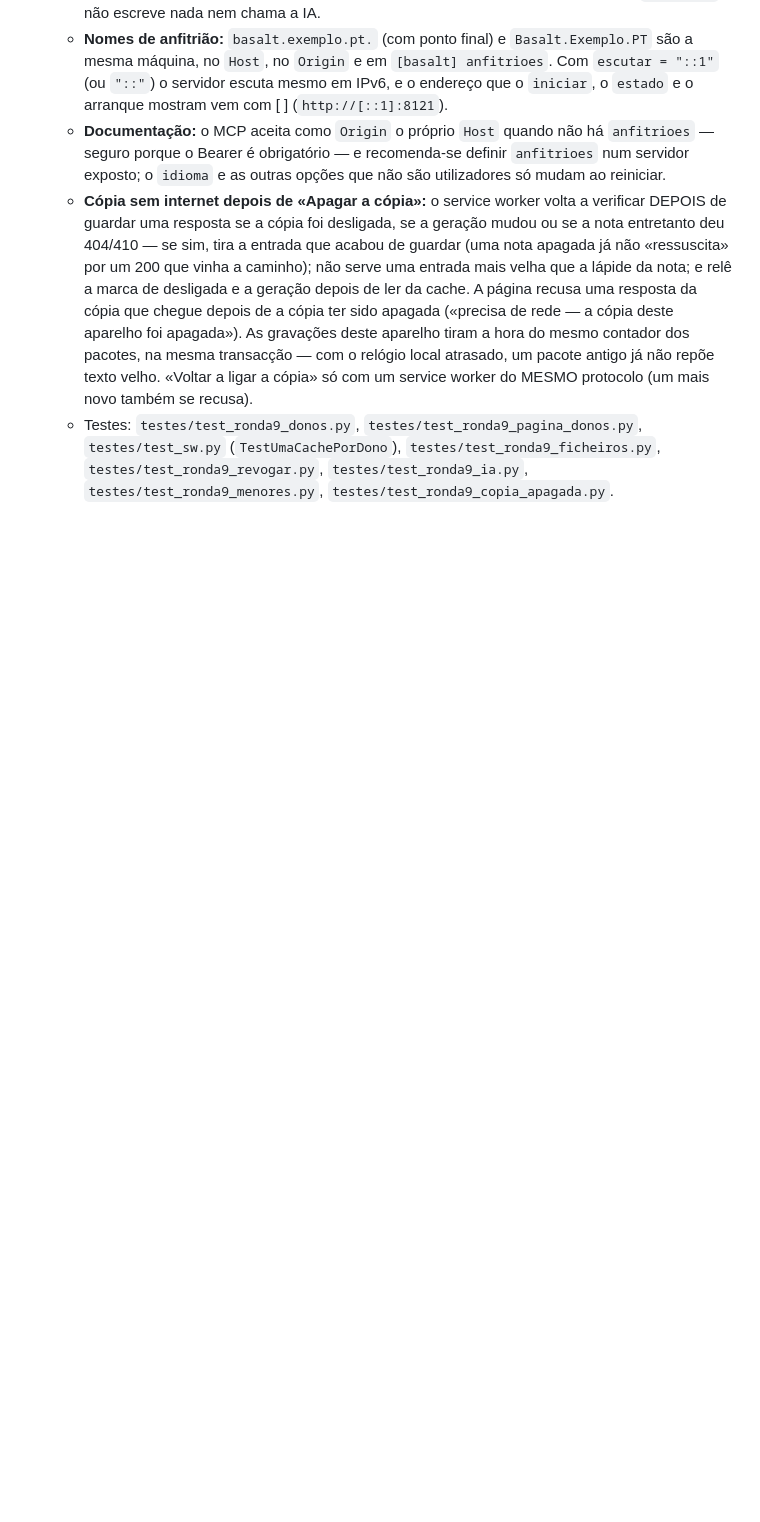
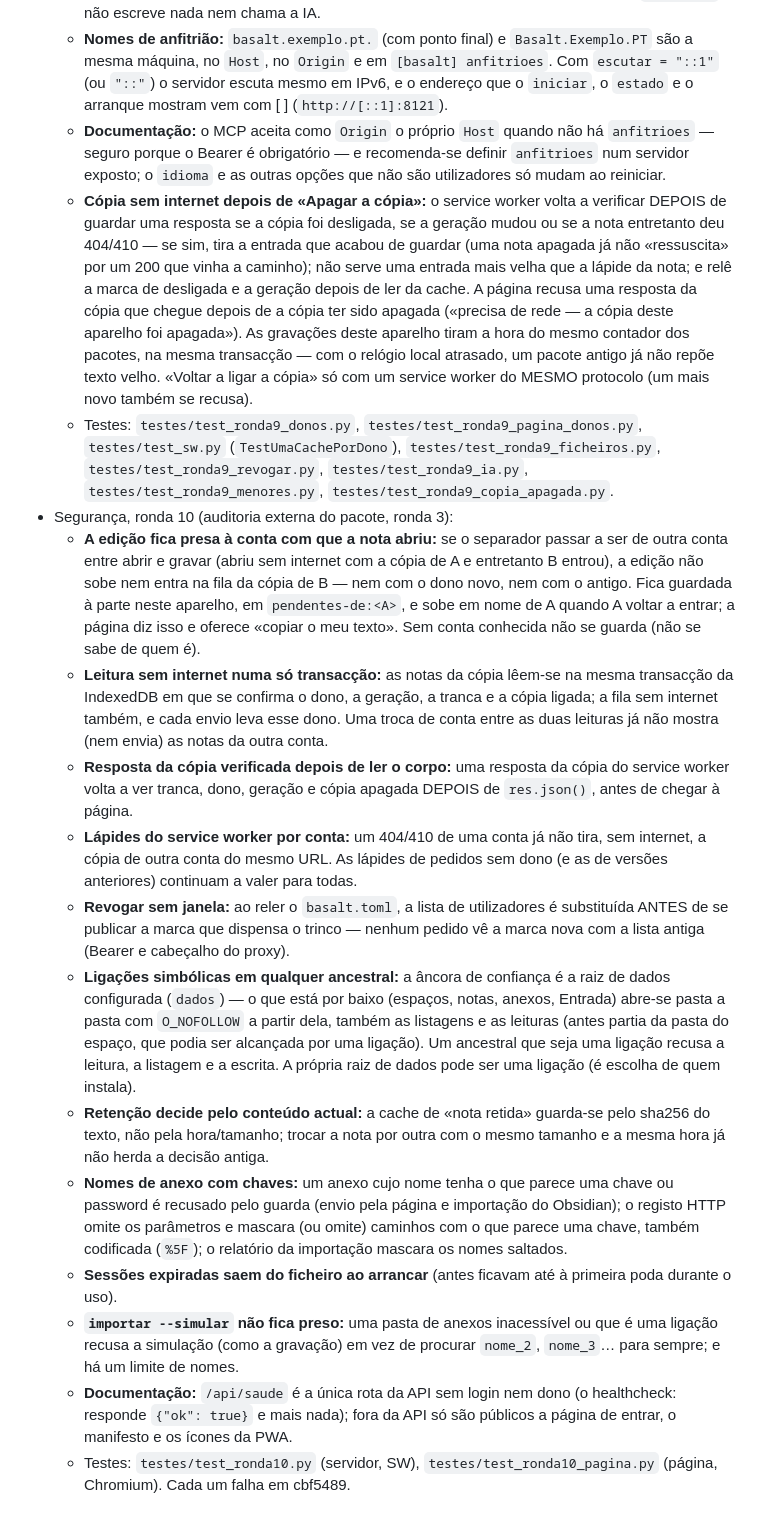
Before and after one commit to Inforjota/basalt, a Markdown page: CHANGELOG.md, the part around the change. GitHub-like rendering; blank space fills up the shorter version.

Commit message:
ronda 10: documentação (CHANGELOG, SEGURANCA, PRIVACIDADE)
Co-Authored-By: Claude Opus 5.5 <noreply@anthropic.com>

```diff
--- a/CHANGELOG.md
+++ b/CHANGELOG.md
@@ -127,3 +127,32 @@ Formato: [Keep a Changelog](https://keepachangelog.com/pt-PT/1.1.0/); versões [
   - Testes: `testes/test_ronda9_donos.py`, `testes/test_ronda9_pagina_donos.py`, `testes/test_sw.py` (`TestUmaCachePorDono`),
     `testes/test_ronda9_ficheiros.py`, `testes/test_ronda9_revogar.py`, `testes/test_ronda9_ia.py`, `testes/test_ronda9_menores.py`,
     `testes/test_ronda9_copia_apagada.py`.
+- Segurança, ronda 10 (auditoria externa do pacote, ronda 3):
+  - **A edição fica presa à conta com que a nota abriu:** se o separador passar a ser de outra conta entre abrir e gravar (abriu
+    sem internet com a cópia de A e entretanto B entrou), a edição não sobe nem entra na fila da cópia de B — nem com o dono
+    novo, nem com o antigo. Fica guardada à parte neste aparelho, em `pendentes-de:<A>`, e sobe em nome de A quando A voltar a
+    entrar; a página diz isso e oferece «copiar o meu texto». Sem conta conhecida não se guarda (não se sabe de quem é).
+  - **Leitura sem internet numa só transacção:** as notas da cópia lêem-se na mesma transacção da IndexedDB em que se confirma
+    o dono, a geração, a tranca e a cópia ligada; a fila sem internet também, e cada envio leva esse dono. Uma troca de conta
+    entre as duas leituras já não mostra (nem envia) as notas da outra conta.
+  - **Resposta da cópia verificada depois de ler o corpo:** uma resposta da cópia do service worker volta a ver tranca, dono,
+    geração e cópia apagada DEPOIS de `res.json()`, antes de chegar à página.
+  - **Lápides do service worker por conta:** um 404/410 de uma conta já não tira, sem internet, a cópia de outra conta do mesmo
+    URL. As lápides de pedidos sem dono (e as de versões anteriores) continuam a valer para todas.
+  - **Revogar sem janela:** ao reler o `basalt.toml`, a lista de utilizadores é substituída ANTES de se publicar a marca que
+    dispensa o trinco — nenhum pedido vê a marca nova com a lista antiga (Bearer e cabeçalho do proxy).
+  - **Ligações simbólicas em qualquer ancestral:** a âncora de confiança é a raiz de dados configurada (`dados`) — o que está
+    por baixo (espaços, notas, anexos, Entrada) abre-se pasta a pasta com `O_NOFOLLOW` a partir dela, também as listagens e as
+    leituras (antes partia da pasta do espaço, que podia ser alcançada por uma ligação). Um ancestral que seja uma ligação
+    recusa a leitura, a listagem e a escrita. A própria raiz de dados pode ser uma ligação (é escolha de quem instala).
+  - **Retenção decide pelo conteúdo actual:** a cache de «nota retida» guarda-se pelo sha256 do texto, não pela hora/tamanho;
+    trocar a nota por outra com o mesmo tamanho e a mesma hora já não herda a decisão antiga.
+  - **Nomes de anexo com chaves:** um anexo cujo nome tenha o que parece uma chave ou password é recusado pelo guarda (envio
+    pela página e importação do Obsidian); o registo HTTP omite os parâmetros e mascara (ou omite) caminhos com o que parece uma chave, também
+    codificada (`%5F`); o relatório da importação mascara os nomes saltados.
+  - **Sessões expiradas saem do ficheiro ao arrancar** (antes ficavam até à primeira poda durante o uso).
+  - **`importar --simular` não fica preso:** uma pasta de anexos inacessível ou que é uma ligação recusa a simulação (como a
+    gravação) em vez de procurar `nome_2`, `nome_3`… para sempre; e há um limite de nomes.
+  - **Documentação:** `/api/saude` é a única rota da API sem login nem dono (o healthcheck: responde `{"ok": true}` e mais nada); fora da API
+    só são públicos a página de entrar, o manifesto e os ícones da PWA.
+  - Testes: `testes/test_ronda10.py` (servidor, SW), `testes/test_ronda10_pagina.py` (página, Chromium). Cada um falha em cbf5489.
```
Also changed, not shown: docs/PRIVACIDADE.md (+2 -2 lines), docs/SEGURANCA.md (+15 -3 lines).
